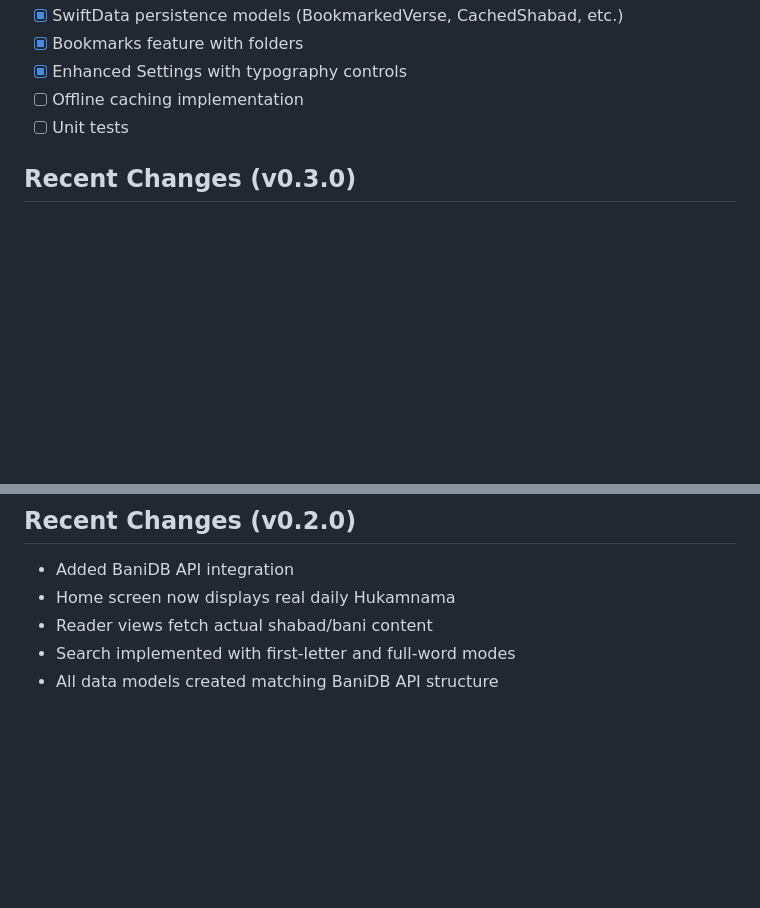
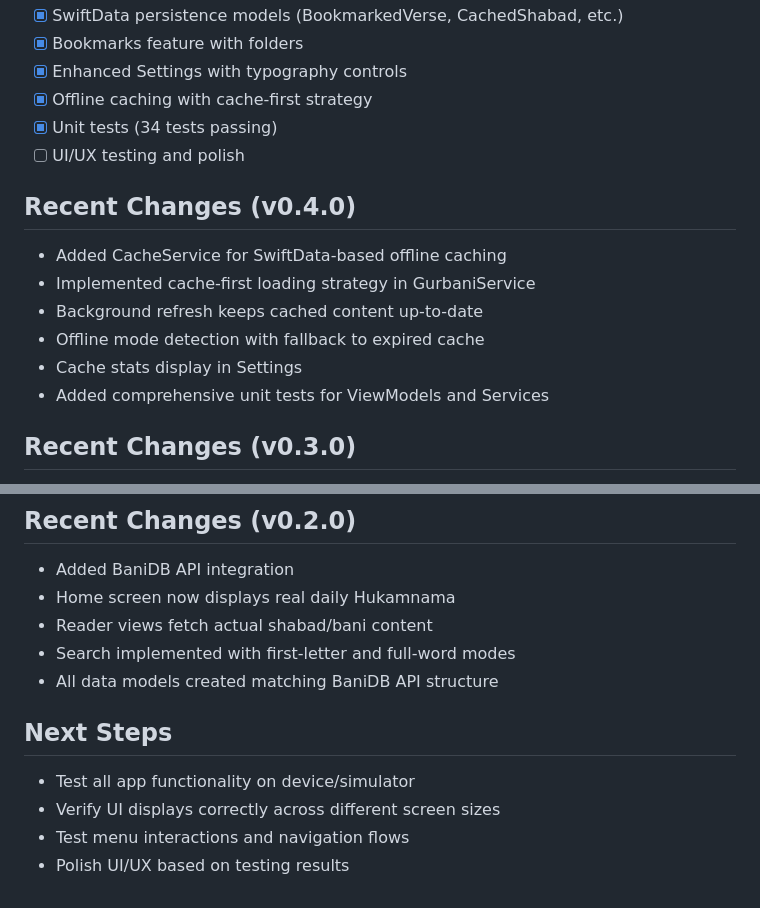
Before and after one commit to gsingh-northwestern/SimplyGurbani, a Markdown page: CLAUDE.md, 2 parts joined by grey strips. Drawn GitHub-style; blank space fills up the shorter version.

Commit message:
Update CLAUDE.md with v0.4.0 status
- Mark offline caching as complete
- Mark unit tests as complete (34 tests passing)
- Add v0.4.0 changelog
- Add next steps for UI/UX testing

🤖 Generated with [Claude Code](https://claude.com/claude-code)

Co-Authored-By: Claude Opus 4.5 <noreply@anthropic.com>

```diff
--- a/CLAUDE.md
+++ b/CLAUDE.md
@@ -122,8 +122,17 @@ NavigationStack(path: $router.browsePath) {
 - [x] SwiftData persistence models (BookmarkedVerse, CachedShabad, etc.)
 - [x] Bookmarks feature with folders
 - [x] Enhanced Settings with typography controls
-- [ ] Offline caching implementation
-- [ ] Unit tests
+- [x] Offline caching with cache-first strategy
+- [x] Unit tests (34 tests passing)
+- [ ] UI/UX testing and polish
+
+## Recent Changes (v0.4.0)
+- Added CacheService for SwiftData-based offline caching
+- Implemented cache-first loading strategy in GurbaniService
+- Background refresh keeps cached content up-to-date
+- Offline mode detection with fallback to expired cache
+- Cache stats display in Settings
+- Added comprehensive unit tests for ViewModels and Services
 
 ## Recent Changes (v0.3.0)
 - Added SwiftData container with persistence models
@@ -138,3 +147,9 @@ NavigationStack(path: $router.browsePath) {
 - Reader views fetch actual shabad/bani content
 - Search implemented with first-letter and full-word modes
 - All data models created matching BaniDB API structure
+
+## Next Steps
+- Test all app functionality on device/simulator
+- Verify UI displays correctly across different screen sizes
+- Test menu interactions and navigation flows
+- Polish UI/UX based on testing results
```
